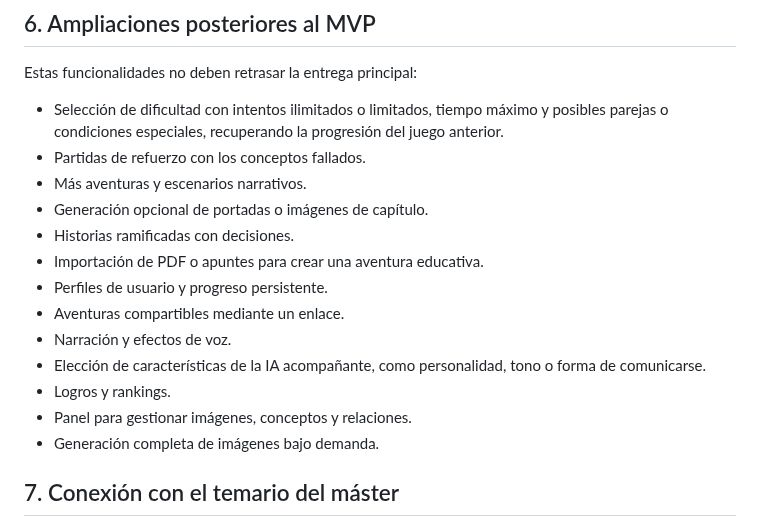
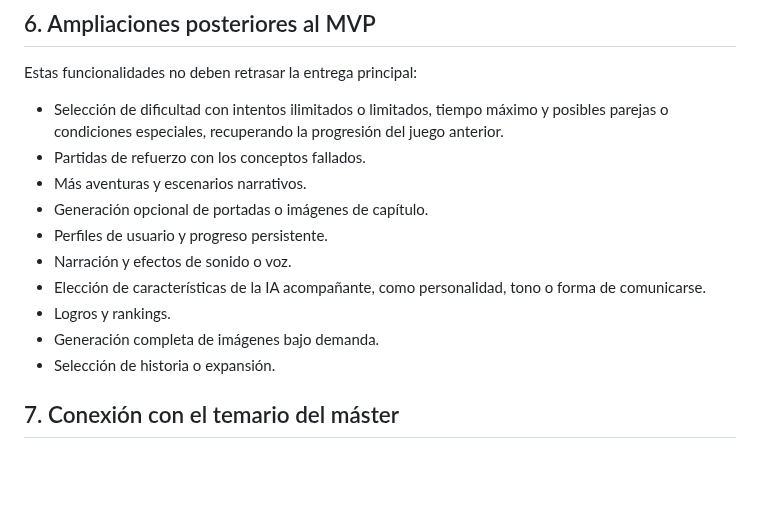
Before and after one commit to otorios/TFM-BigSchool-Master-en-desarrollo-con-IA-E.III, a Markdown page: docs/SEGUIMIENTO.md, the part around the change. Rendered like a GitHub page; blank space fills up the shorter version.

```diff
--- a/docs/SEGUIMIENTO.md
+++ b/docs/SEGUIMIENTO.md
@@ -156,15 +156,12 @@ Estas funcionalidades no deben retrasar la entrega principal:
 - Partidas de refuerzo con los conceptos fallados.
 - Más aventuras y escenarios narrativos.
 - Generación opcional de portadas o imágenes de capítulo.
-- Historias ramificadas con decisiones.
-- Importación de PDF o apuntes para crear una aventura educativa.
 - Perfiles de usuario y progreso persistente.
-- Aventuras compartibles mediante un enlace.
-- Narración y efectos de voz.
+- Narración y efectos de sonido o voz.
 - Elección de características de la IA acompañante, como personalidad, tono o forma de comunicarse.
 - Logros y rankings.
-- Panel para gestionar imágenes, conceptos y relaciones.
 - Generación completa de imágenes bajo demanda.
+- Selección de historia o expansión.
 
 ## 7. Conexión con el temario del máster
 
```
